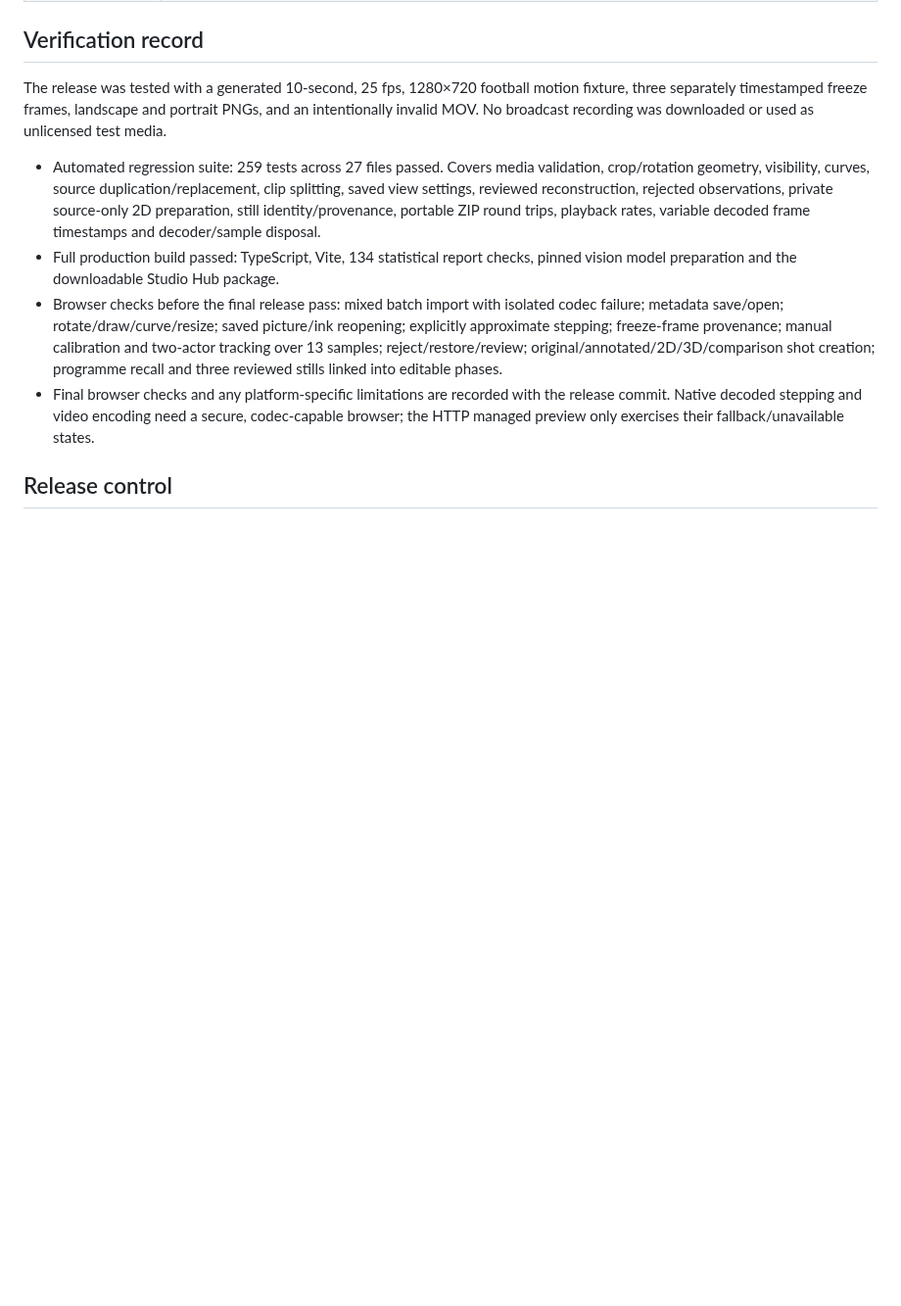
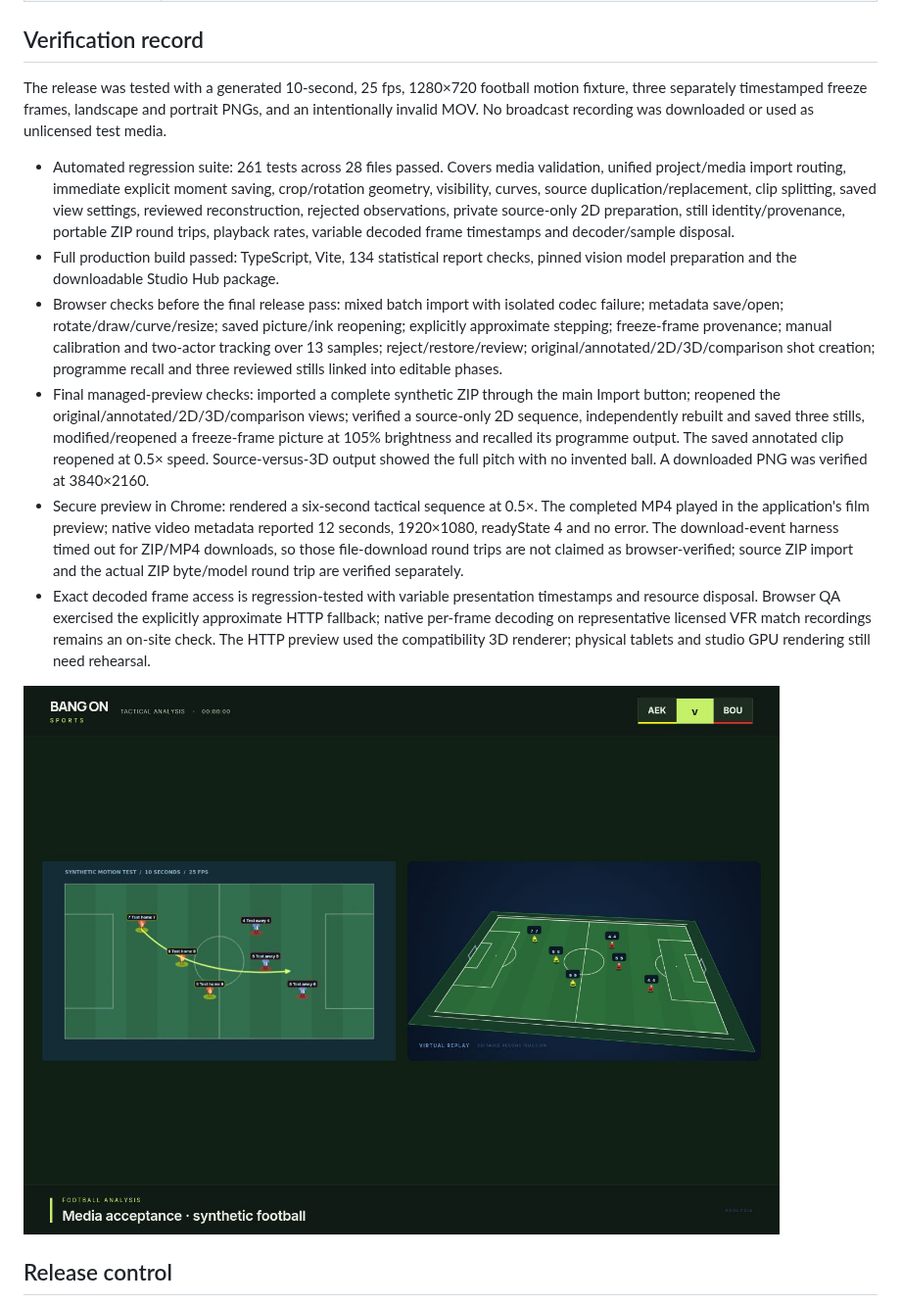
Before and after one commit to kierantrestain/Tacticsboard, a Markdown page: docs/MEDIA_ANALYSIS_V5_2.md, the part around the change. Shown at 98% size. Rendered like a GitHub page; pictures changed too: docs/media-programme-v5.2.jpg (added); blank space fills up the shorter version.

```diff
--- a/docs/MEDIA_ANALYSIS_V5_2.md
+++ b/docs/MEDIA_ANALYSIS_V5_2.md
@@ -33,10 +33,14 @@ This release improves the existing source viewer, local media store, telestratio
 
 The release was tested with a generated 10-second, 25 fps, 1280×720 football motion fixture, three separately timestamped freeze frames, landscape and portrait PNGs, and an intentionally invalid MOV. No broadcast recording was downloaded or used as unlicensed test media.
 
-- Automated regression suite: 259 tests across 27 files passed. Covers media validation, crop/rotation geometry, visibility, curves, source duplication/replacement, clip splitting, saved view settings, reviewed reconstruction, rejected observations, private source-only 2D preparation, still identity/provenance, portable ZIP round trips, playback rates, variable decoded frame timestamps and decoder/sample disposal.
+- Automated regression suite: 261 tests across 28 files passed. Covers media validation, unified project/media import routing, immediate explicit moment saving, crop/rotation geometry, visibility, curves, source duplication/replacement, clip splitting, saved view settings, reviewed reconstruction, rejected observations, private source-only 2D preparation, still identity/provenance, portable ZIP round trips, playback rates, variable decoded frame timestamps and decoder/sample disposal.
 - Full production build passed: TypeScript, Vite, 134 statistical report checks, pinned vision model preparation and the downloadable Studio Hub package.
 - Browser checks before the final release pass: mixed batch import with isolated codec failure; metadata save/open; rotate/draw/curve/resize; saved picture/ink reopening; explicitly approximate stepping; freeze-frame provenance; manual calibration and two-actor tracking over 13 samples; reject/restore/review; original/annotated/2D/3D/comparison shot creation; programme recall and three reviewed stills linked into editable phases.
-- Final browser checks and any platform-specific limitations are recorded with the release commit. Native decoded stepping and video encoding need a secure, codec-capable browser; the HTTP managed preview only exercises their fallback/unavailable states.
+- Final managed-preview checks: imported a complete synthetic ZIP through the main Import button; reopened the original/annotated/2D/3D/comparison views; verified a source-only 2D sequence, independently rebuilt and saved three stills, modified/reopened a freeze-frame picture at 105% brightness and recalled its programme output. The saved annotated clip reopened at 0.5× speed. Source-versus-3D output showed the full pitch with no invented ball. A downloaded PNG was verified at 3840×2160.
+- Secure preview in Chrome: rendered a six-second tactical sequence at 0.5×. The completed MP4 played in the application's film preview; native video metadata reported 12 seconds, 1920×1080, readyState 4 and no error. The download-event harness timed out for ZIP/MP4 downloads, so those file-download round trips are not claimed as browser-verified; source ZIP import and the actual ZIP byte/model round trip are verified separately.
+- Exact decoded frame access is regression-tested with variable presentation timestamps and resource disposal. Browser QA exercised the explicitly approximate HTTP fallback; native per-frame decoding on representative licensed VFR match recordings remains an on-site check. The HTTP preview used the compatibility 3D renderer; physical tablets and studio GPU rendering still need rehearsal.
+
+![Clean source-versus-3D programme output using the synthetic fixture and compatibility renderer](media-programme-v5.2.jpg)
 
 ## Release control
 
```
Also changed, not shown: 5 other files.
